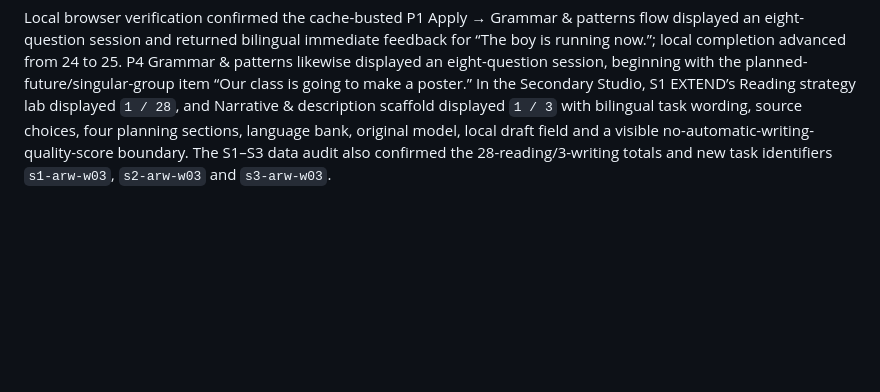
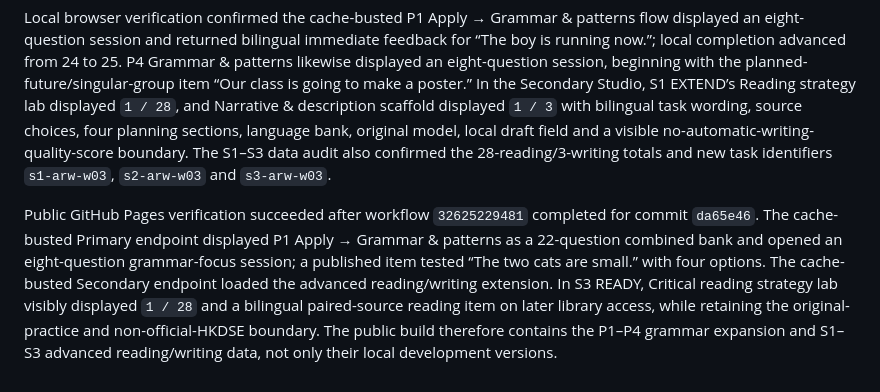
Before and after one commit to leung-tech/English-web, a Markdown page: VALIDATION_NOTES.md, the part around the change. GitHub-like rendering; blank space fills up the shorter version.

Commit message:
Record P1-P4 and S1-S3 verification

```diff
--- a/VALIDATION_NOTES.md
+++ b/VALIDATION_NOTES.md
@@ -422,3 +422,5 @@ The Secondary English Studio now extends the S1, S2 and S3 curriculum reading st
 Validation passed with `node --check p1-p4-grammar-focus-extension.js`, `node --check s1-s3-advanced-reading-writing-extension.js`, `node .quality-audit.js`, `node secondary-s1-s3-audit.js`, `node secondary-curriculum-alignment-audit.js`, `node .gemini-pages-audit.js` and `git diff --check`. The updated primary audit requires the new P1–P4 data file and eight valid bilingual focus questions per year. The updated secondary audits load the new extension, require 28 reading items and three advanced writing scaffolds per stage, and validate reading/writing object completeness.
 
 Local browser verification confirmed the cache-busted P1 Apply → Grammar & patterns flow displayed an eight-question session and returned bilingual immediate feedback for “The boy is running now.”; local completion advanced from 24 to 25. P4 Grammar & patterns likewise displayed an eight-question session, beginning with the planned-future/singular-group item “Our class is going to make a poster.” In the Secondary Studio, S1 EXTEND’s Reading strategy lab displayed `1 / 28`, and Narrative & description scaffold displayed `1 / 3` with bilingual task wording, source choices, four planning sections, language bank, original model, local draft field and a visible no-automatic-writing-quality-score boundary. The S1–S3 data audit also confirmed the 28-reading/3-writing totals and new task identifiers `s1-arw-w03`, `s2-arw-w03` and `s3-arw-w03`.
+
+Public GitHub Pages verification succeeded after workflow `32625229481` completed for commit `da65e46`. The cache-busted Primary endpoint displayed P1 Apply → Grammar & patterns as a 22-question combined bank and opened an eight-question grammar-focus session; a published item tested “The two cats are small.” with four options. The cache-busted Secondary endpoint loaded the advanced reading/writing extension. In S3 READY, Critical reading strategy lab visibly displayed `1 / 28` and a bilingual paired-source reading item on later library access, while retaining the original-practice and non-official-HKDSE boundary. The public build therefore contains the P1–P4 grammar expansion and S1–S3 advanced reading/writing data, not only their local development versions.
```
